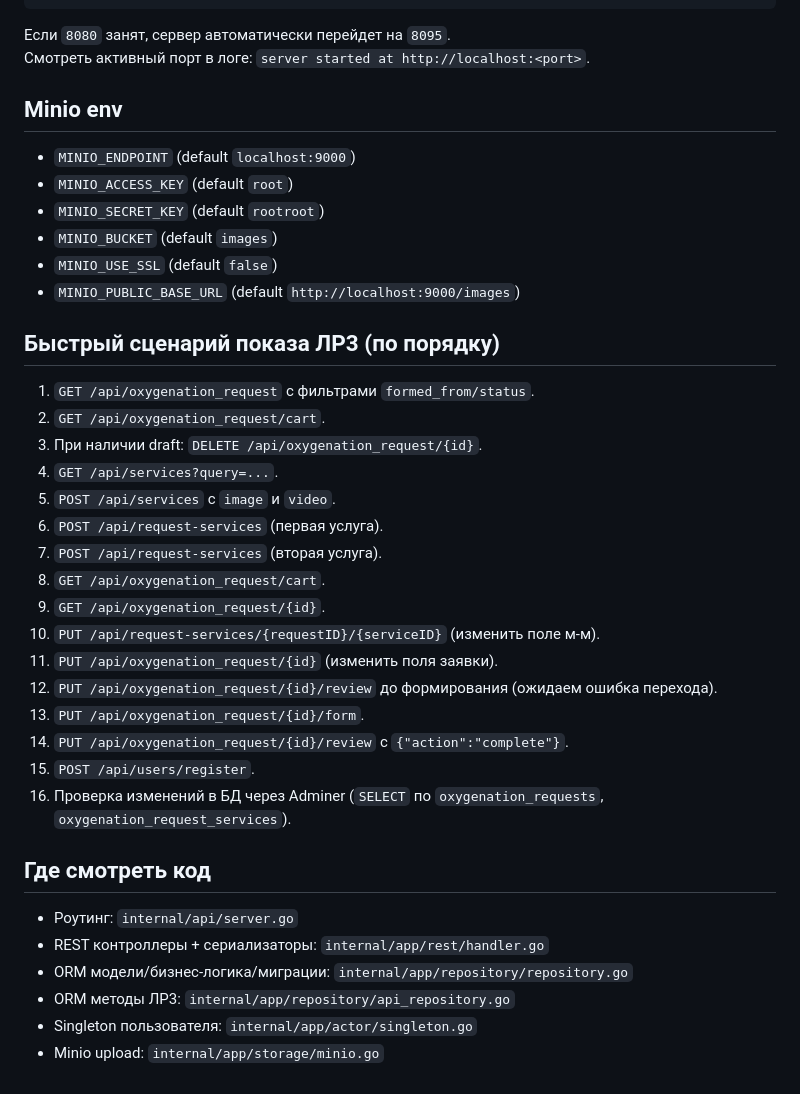
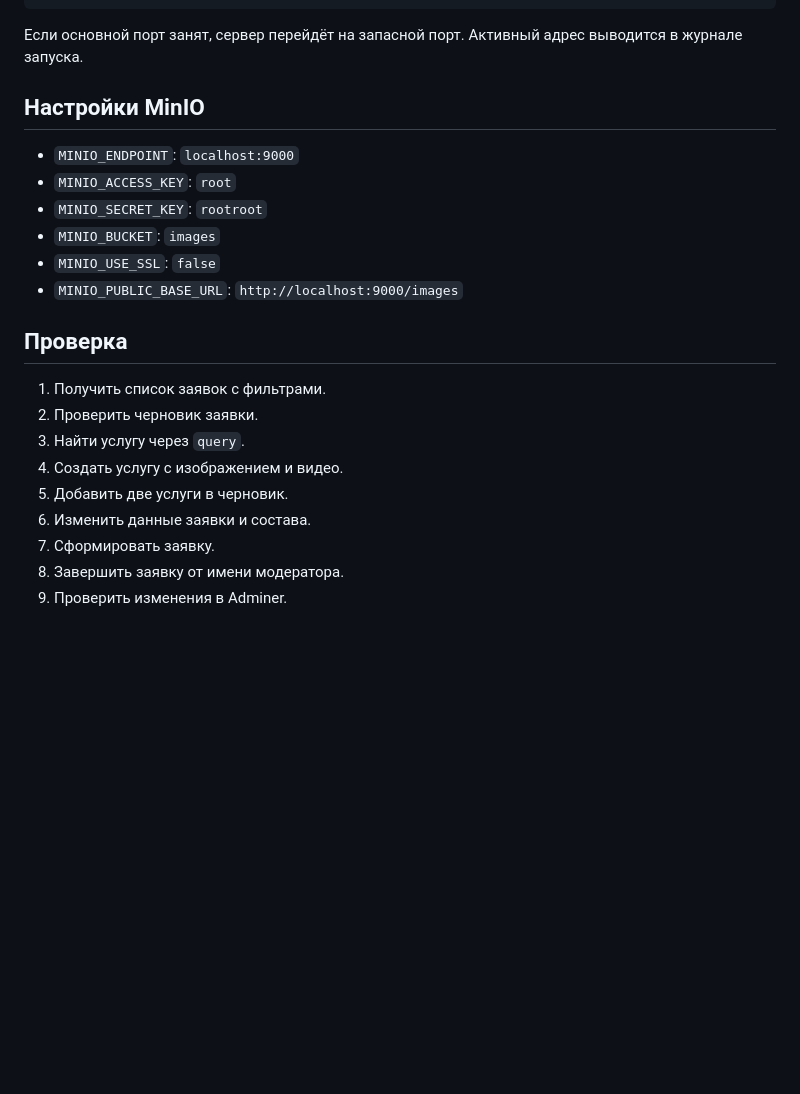
Before and after one commit to teeaco/RIP, a Markdown page: README.md, the part around one of its changes. Drawn GitHub-style; blank space fills up the shorter version.

````diff
--- a/README.md
+++ b/README.md
@@ -64,39 +41,23 @@ $env:DB_SSLMODE='disable'
 go run ./cmd/rip
 ```
 
-Если `8080` занят, сервер автоматически перейдет на `8095`.
-Смотреть активный порт в логе: `server started at http://localhost:<port>`.
+Если основной порт занят, сервер перейдёт на запасной порт. Активный адрес выводится в журнале запуска.
 
-## Minio env
-- `MINIO_ENDPOINT` (default `localhost:9000`)
-- `MINIO_ACCESS_KEY` (default `root`)
-- `MINIO_SECRET_KEY` (default `rootroot`)
-- `MINIO_BUCKET` (default `images`)
-- `MINIO_USE_SSL` (default `false`)
-- `MINIO_PUBLIC_BASE_URL` (default `http://localhost:9000/images`)
+## Настройки MinIO
+- `MINIO_ENDPOINT`: `localhost:9000`
+- `MINIO_ACCESS_KEY`: `root`
+- `MINIO_SECRET_KEY`: `rootroot`
+- `MINIO_BUCKET`: `images`
+- `MINIO_USE_SSL`: `false`
+- `MINIO_PUBLIC_BASE_URL`: `http://localhost:9000/images`
 
-## Быстрый сценарий показа ЛР3 (по порядку)
-1. `GET /api/oxygenation_request` с фильтрами `formed_from/status`.
-2. `GET /api/oxygenation_request/cart`.
-3. При наличии draft: `DELETE /api/oxygenation_request/{id}`.
-4. `GET /api/services?query=...`.
-5. `POST /api/services` с `image` и `video`.
-6. `POST /api/request-services` (первая услуга).
-7. `POST /api/request-services` (вторая услуга).
-8. `GET /api/oxygenation_request/cart`.
-9. `GET /api/oxygenation_request/{id}`.
-10. `PUT /api/request-services/{requestID}/{serviceID}` (изменить поле м-м).
-11. `PUT /api/oxygenation_request/{id}` (изменить поля заявки).
-12. `PUT /api/oxygenation_request/{id}/review` до формирования (ожидаем ошибка перехода).
-13. `PUT /api/oxygenation_request/{id}/form`.
-14. `PUT /api/oxygenation_request/{id}/review` с `{"action":"complete"}`.
-15. `POST /api/users/register`.
-16. Проверка изменений в БД через Adminer (`SELECT` по `oxygenation_requests`, `oxygenation_request_services`).
-
-## Где смотреть код
-- Роутинг: `internal/api/server.go`
-- REST контроллеры + сериализаторы: `internal/app/rest/handler.go`
-- ORM модели/бизнес-логика/миграции: `internal/app/repository/repository.go`
-- ORM методы ЛР3: `internal/app/repository/api_repository.go`
-- Singleton пользователя: `internal/app/actor/singleton.go`
-- Minio upload: `internal/app/storage/minio.go`
+## Проверка
+1. Получить список заявок с фильтрами.
+2. Проверить черновик заявки.
+3. Найти услугу через `query`.
+4. Создать услугу с изображением и видео.
+5. Добавить две услуги в черновик.
+6. Изменить данные заявки и состава.
+7. Сформировать заявку.
+8. Завершить заявку от имени модератора.
+9. Проверить изменения в Adminer.
````
Also changed, not shown: other parts of README.md (+22 -45 lines).
